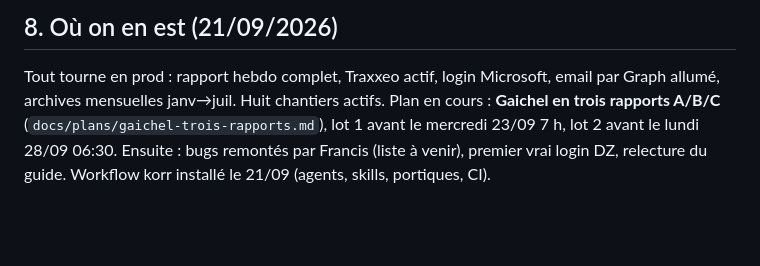
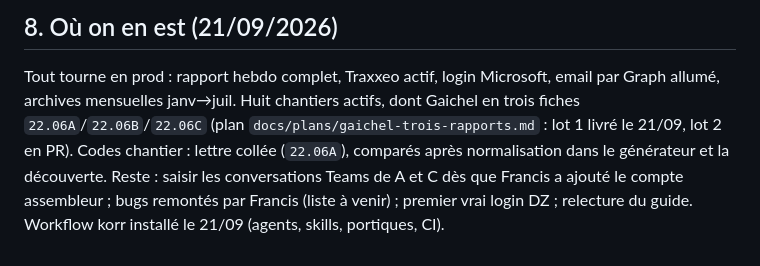
Before and after one commit to vincentrmn/dz, a Markdown page: CLAUDE.md, the part around the change. Drawn GitHub-style; blank space fills up the shorter version.

```diff
--- a/CLAUDE.md
+++ b/CLAUDE.md
@@ -115,7 +115,9 @@ donc toujours la solution la plus simple qui remplit le besoin, rien de spécula
 ## 8. Où on en est (21/09/2026)
 
 Tout tourne en prod : rapport hebdo complet, Traxxeo actif, login Microsoft, email par Graph allumé,
-archives mensuelles janv→juil. Huit chantiers actifs. Plan en cours : **Gaichel en trois rapports
-A/B/C** (`docs/plans/gaichel-trois-rapports.md`), lot 1 avant le mercredi 23/09 7 h, lot 2 avant le
-lundi 28/09 06:30. Ensuite : bugs remontés par Francis (liste à venir), premier vrai login DZ,
-relecture du guide. Workflow korr installé le 21/09 (agents, skills, portiques, CI).
+archives mensuelles janv→juil. Huit chantiers actifs, dont Gaichel en trois fiches `22.06A`/`22.06B`/`22.06C`
+(plan `docs/plans/gaichel-trois-rapports.md` : lot 1 livré le 21/09, lot 2 en PR). Codes chantier :
+lettre collée (`22.06A`), comparés après normalisation dans le générateur et la découverte. Reste :
+saisir les conversations Teams de A et C dès que Francis a ajouté le compte assembleur ; bugs
+remontés par Francis (liste à venir) ; premier vrai login DZ ; relecture du guide. Workflow korr
+installé le 21/09 (agents, skills, portiques, CI).
```
Also changed, not shown: docs/BIBLE.md (+9 -4 lines), docs/plans/gaichel-trois-rapports.md (+2 -2 lines).
